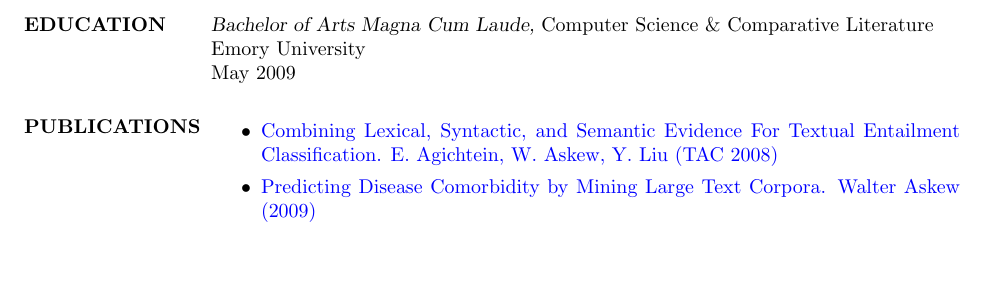
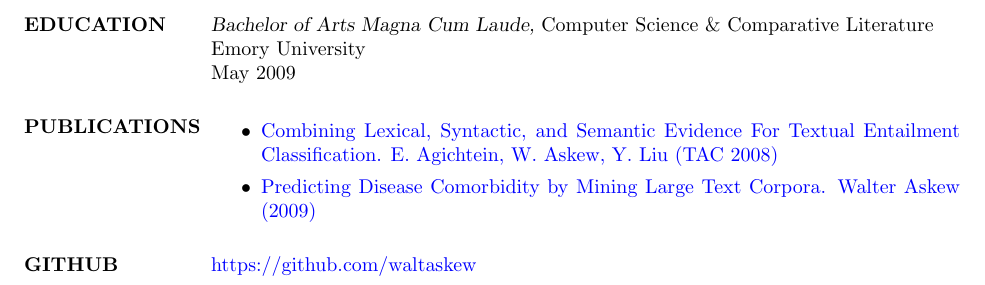
Before and after one commit to waltaskew/Resumes, a LaTeX CV (Resumes/resume.tex): part of page 2 of 2, cut so that both start at the same text. Compiled offline with pdfLaTeX.

Commit message:
add github link

```diff
--- a/Resumes/resume.tex
+++ b/Resumes/resume.tex
@@ -96,5 +96,8 @@
       Corpora. Walter Askew (2009)}
 \end{itemize}
 
+\section{GITHUB}
+\href{https://github.com/waltaskew}{https://github.com/waltaskew}
+
 \end{resume}
 \end{document}
```
